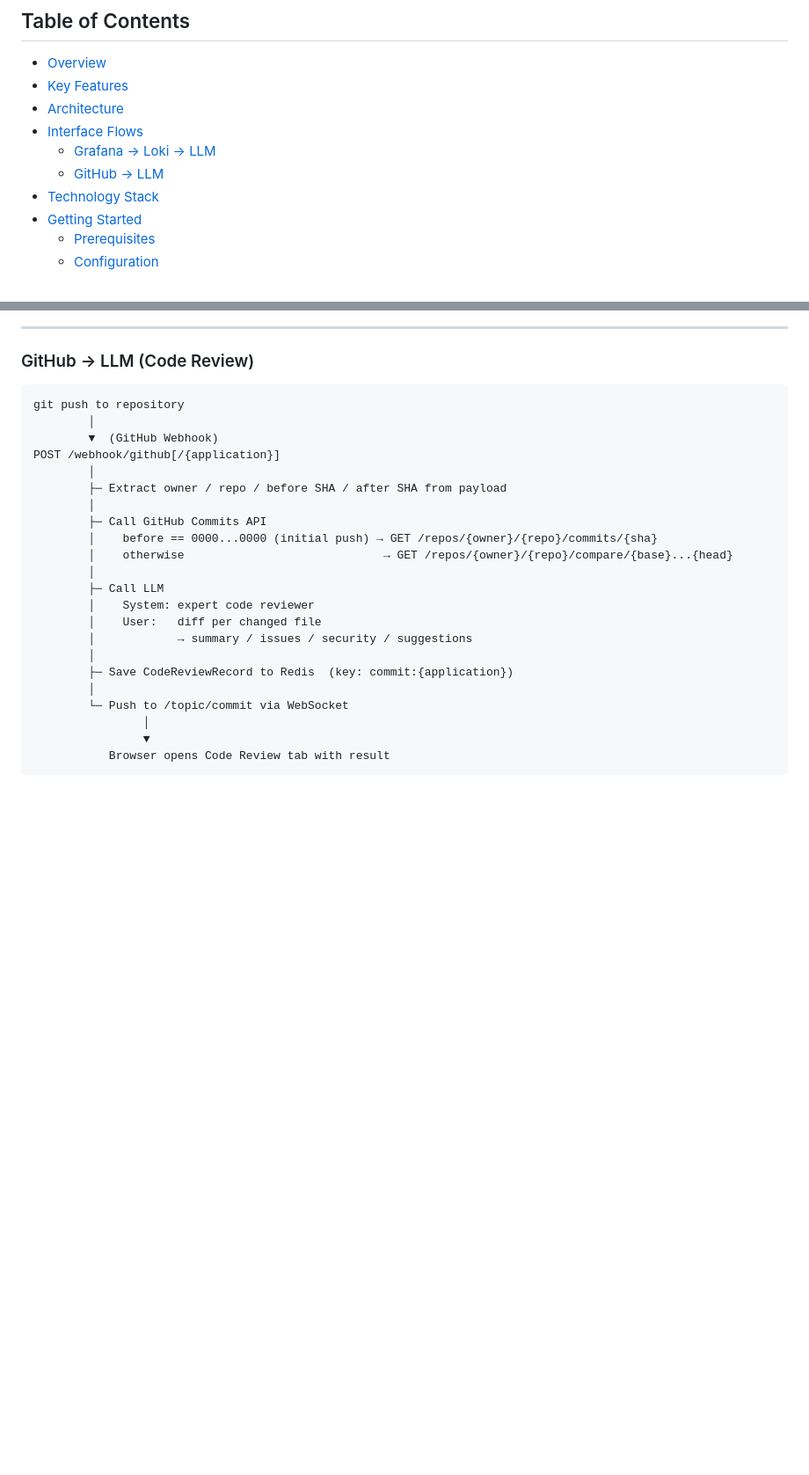
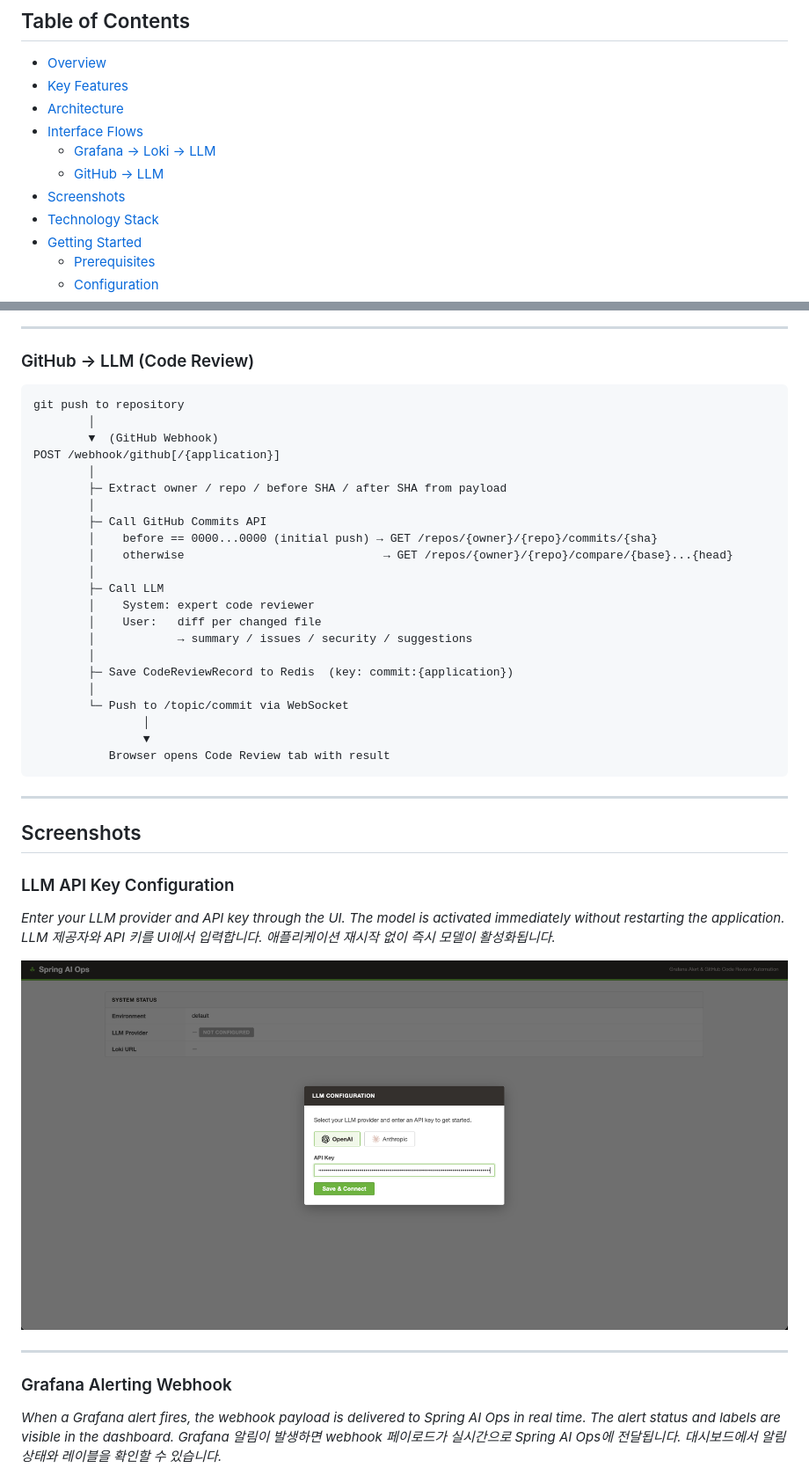
Before and after one commit to lyvius2/spring-ai-ops, a Markdown page: README.md, 2 parts joined by grey strips. Shown at 88% size. Rendered like a GitHub page; blank space fills up the shorter version.

Commit message:
screen shot 설명 추가

````diff
--- a/README.md
+++ b/README.md
@@ -12,6 +12,7 @@ An AI-powered operations automation tool that receives webhooks from **Grafana A
 - [Interface Flows](#interface-flows)
   - [Grafana → Loki → LLM](#grafana--loki--llm-error-analysis)
   - [GitHub → LLM](#github--llm-code-review)
+- [Screenshots](#screenshots)
 - [Technology Stack](#technology-stack)
 - [Getting Started](#getting-started)
   - [Prerequisites](#prerequisites)
@@ -152,3 +153,20 @@ POST /webhook/github[/{application}]
                 ▼
            Browser opens Code Review tab with result
 ```
+
+---
+
+## Screenshots
+
+### LLM API Key Configuration
+*Enter your LLM provider and API key through the UI. The model is activated immediately without restarting the application.*
+*LLM 제공자와 API 키를 UI에서 입력합니다. 애플리케이션 재시작 없이 즉시 모델이 활성화됩니다.*
+
+![LLM API Key Configuration](https://github.com/lyvius2/spring-ai-ops/blob/main/docs/AIConfig.png?raw=true)
+
+---
+
+### Grafana Alerting Webhook
+*When a Grafana alert fires, the webhook payload is delivered to Spring AI Ops in real time. The alert status and labels are visible in the dashboard.*
+*Grafana 알림이 발생하면 webhook 페이로드가 실시간으로 Spring AI Ops에 전달됩니다. 대시보드에서 알림 상태와 레이블을 확인할 수 있습니다.*
+
````
Also changed, not shown: other parts of README.md (+59 -0 lines).
